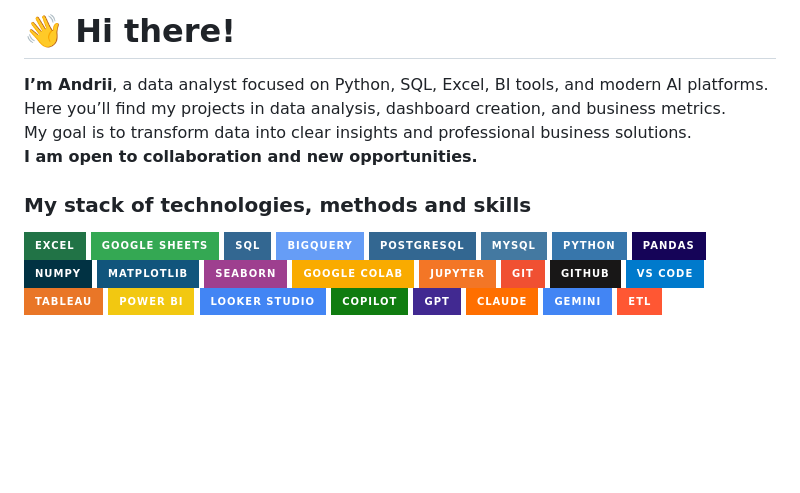
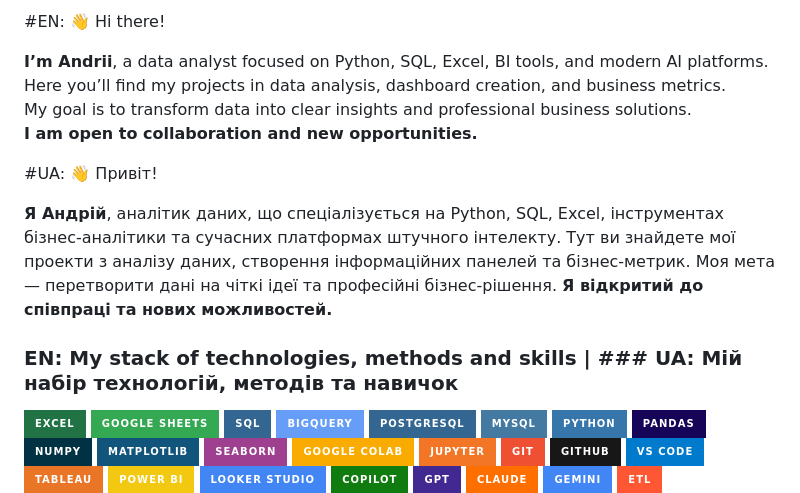
Before and after one commit to isao-ds/isao-ds, a Markdown page: README.md, the part around the change. GitHub-like rendering; badges without logos; blank space fills up the shorter version.

```diff
--- a/README.md
+++ b/README.md
@@ -1,11 +1,15 @@
-# 👋 Hi there!
+#EN: 👋 Hi there!
 
 <b>I’m Andrii</b>, a data analyst focused on Python, SQL, Excel, BI tools, and modern AI platforms.
 Here you’ll find my projects in data analysis, dashboard creation, and business metrics.
 My goal is to transform data into clear insights and professional business solutions.
 <b>I am open to collaboration and new opportunities.</b>
 
-### My stack of technologies, methods and skills
+#UA: 👋 Привіт!
+
+**Я Андрій**, аналітик даних, що спеціалізується на Python, SQL, Excel, інструментах бізнес-аналітики та сучасних платформах штучного інтелекту. Тут ви знайдете мої проекти з аналізу даних, створення інформаційних панелей та бізнес-метрик. Моя мета — перетворити дані на чіткі ідеї та професійні бізнес-рішення. **Я відкритий до співпраці та нових можливостей.**
+
+### EN: My stack of technologies, methods and skills | ### UA: Мій набір технологій, методів та навичок
 ![Excel](https://img.shields.io/badge/Excel-217346?style=for-the-badge&logo=microsoft-excel&logoColor=white)
 ![Google Sheets](https://img.shields.io/badge/Google%20Sheets-34A853?style=for-the-badge&logo=googlesheets&logoColor=white)
 ![SQL](https://img.shields.io/badge/SQL-336791?style=for-the-badge&logo=postgresql&logoColor=white)
```
